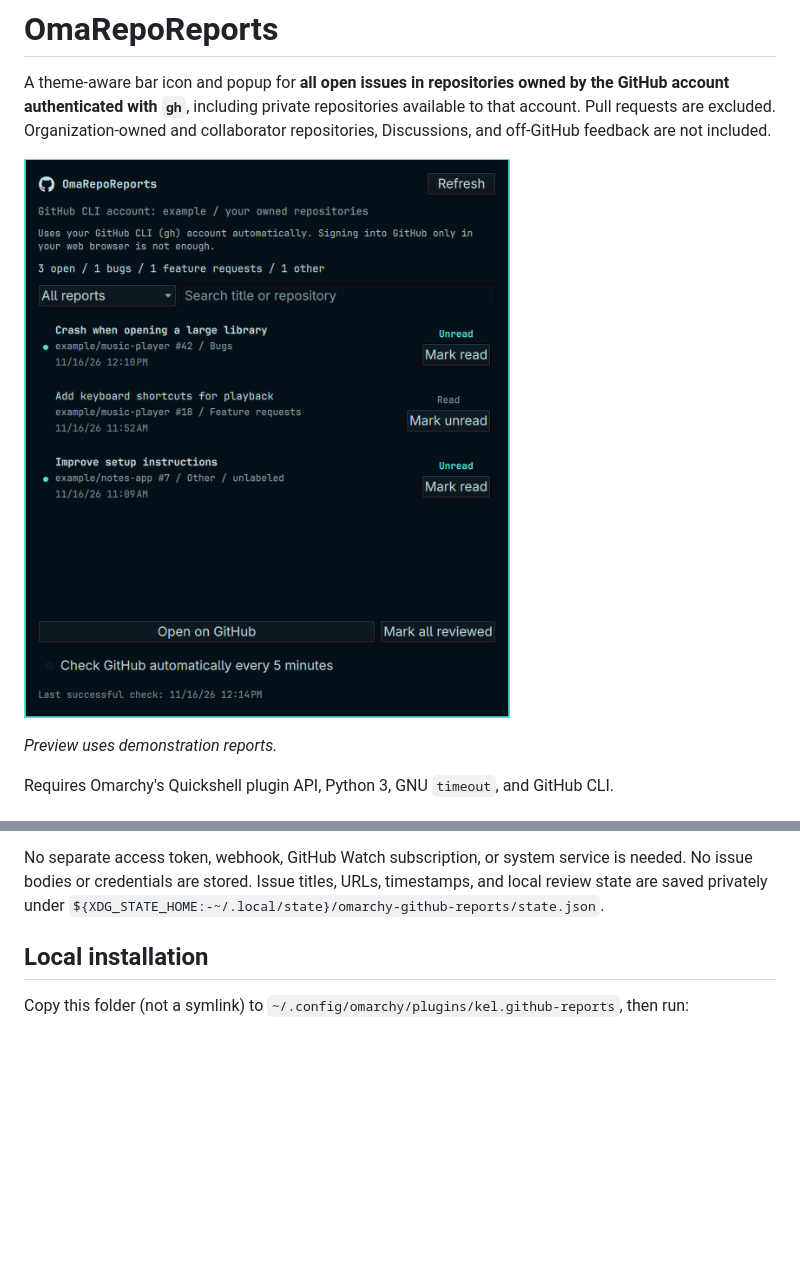
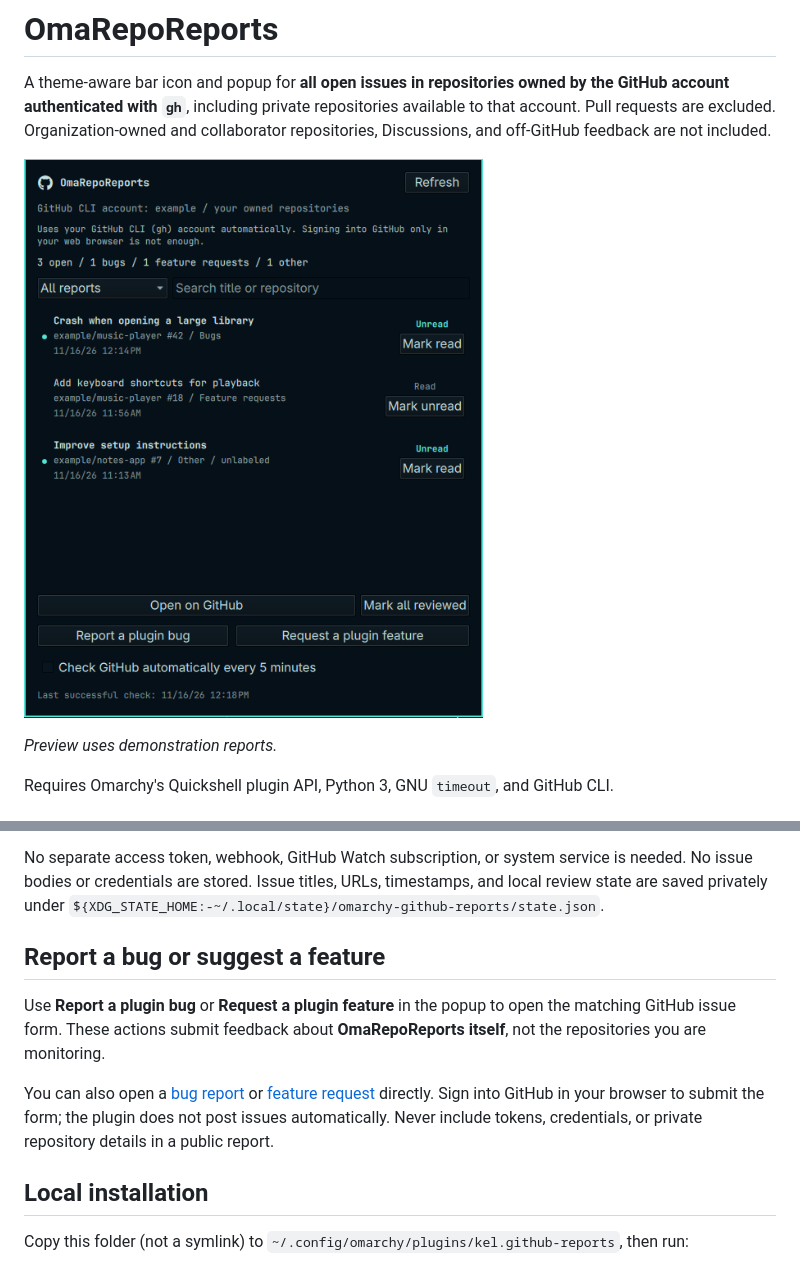
Before and after one commit to kelmankenberg/GitHub-Issue-Watch, a Markdown page: README.md, 2 parts joined by grey strips. Rendered like a GitHub page; pictures changed too: preview.png; blank space fills up the shorter version.

Commit message:
Add plugin feedback forms and in-app report actions
Co-authored-by: Copilot <223556219+Copilot@users.noreply.github.com>

```diff
--- a/README.md
+++ b/README.md
@@ -66,6 +66,18 @@ is needed. No issue bodies or credentials are stored. Issue titles, URLs,
 timestamps, and local review state are saved privately under
 `${XDG_STATE_HOME:-~/.local/state}/omarchy-github-reports/state.json`.
 
+## Report a bug or suggest a feature
+
+Use **Report a plugin bug** or **Request a plugin feature** in the popup to open
+the matching GitHub issue form. These actions submit feedback about
+**OmaRepoReports itself**, not the repositories you are monitoring.
+
+You can also open a [bug report](https://github.com/kelmankenberg/OmaRepoReport/issues/new?template=bug_report.yml)
+or [feature request](https://github.com/kelmankenberg/OmaRepoReport/issues/new?template=feature_request.yml)
+directly. Sign into GitHub in your browser to submit the form; the plugin does
+not post issues automatically. Never include tokens, credentials, or private
+repository details in a public report.
+
 ## Local installation
 
 Copy this folder (not a symlink) to
```
Also changed, not shown: 4 other files.
